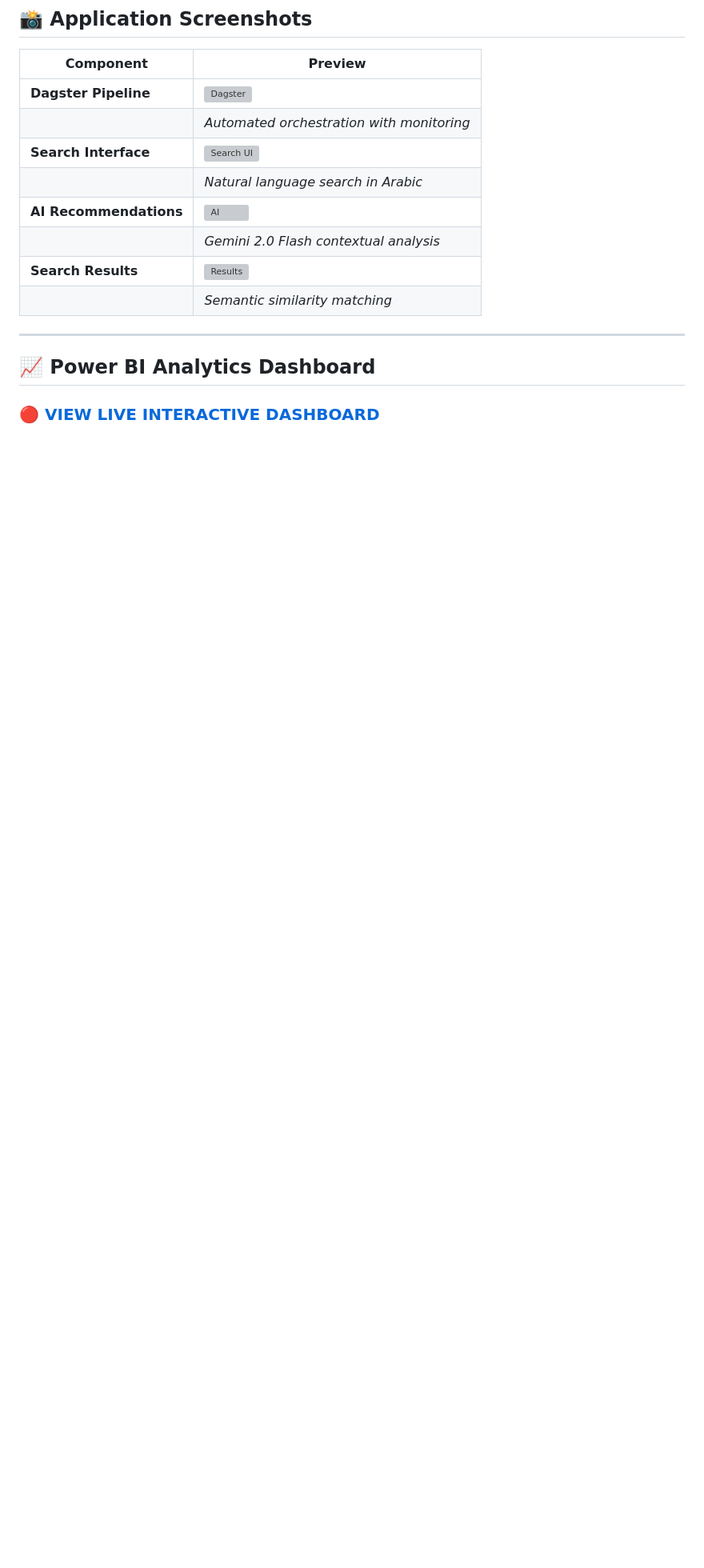
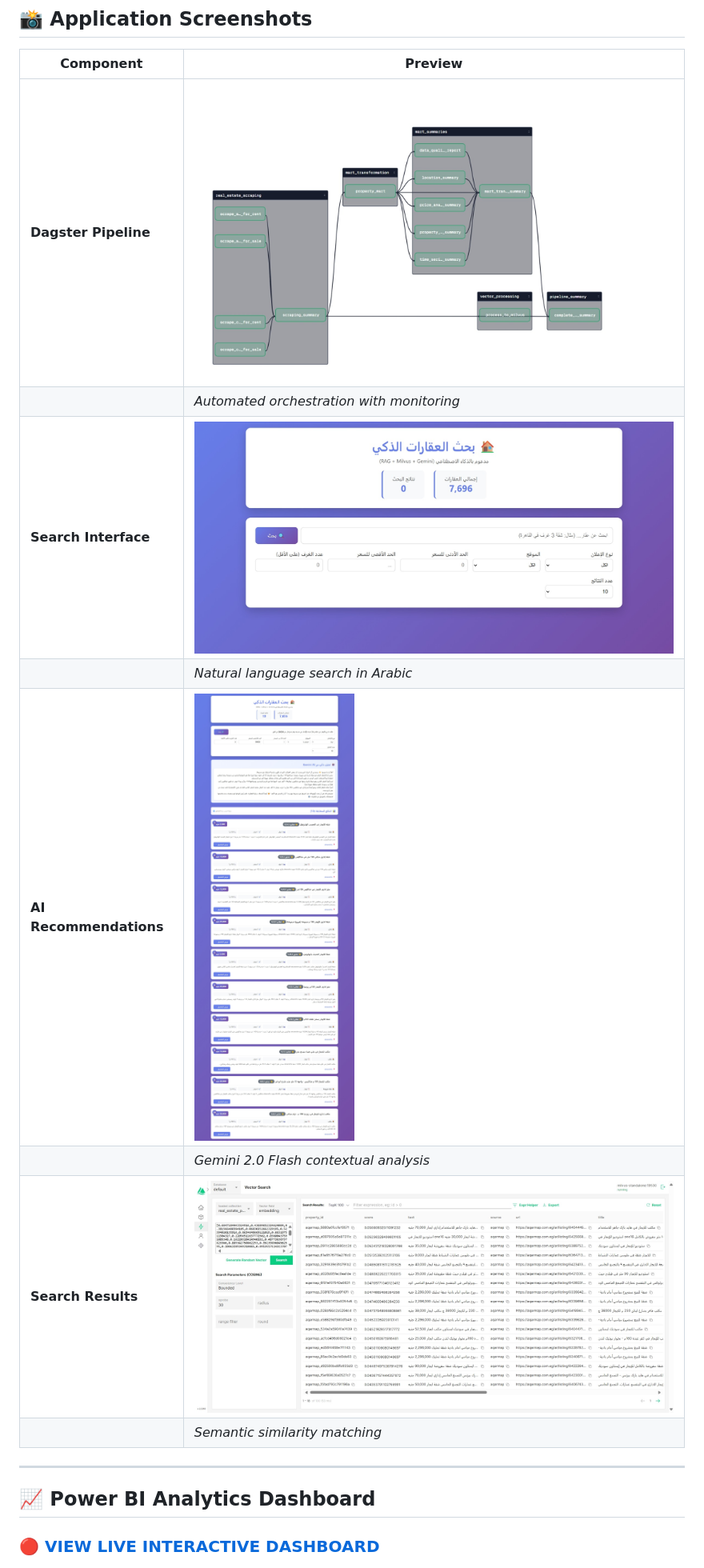
Before and after one commit to Ziadashraf301/Realestate-llm-pipeline, a Markdown page: README.md, the part around the change printed below. Shown: that part at 80% size. Rendered like a GitHub page; blank space fills up the shorter version; grey boxes are pictures that could not be loaded.

```diff
--- a/README.md
+++ b/README.md
@@ -65,13 +65,13 @@ This end-to-end real estate intelligence platform automates property data collec
 
 | Component | Preview |
 |-----------|---------|
-| **Dagster Pipeline** | ![Dagster](./Docs/images/dagster-pipeline.png) |
+| **Dagster Pipeline** | ![Dagster](./docs/images/dagster-pipeline.png) |
 | | *Automated orchestration with monitoring* |
-| **Search Interface** | ![Search UI](./Docs/images/search-ui.png) |
+| **Search Interface** | ![Search UI](./docs/images/search-ui.png) |
 | | *Natural language search in Arabic* |
-| **AI Recommendations** | ![AI](./Docs/images/ai-recommendations.png) |
+| **AI Recommendations** | ![AI](./docs/images/ai-recommendations.png) |
 | | *Gemini 2.0 Flash contextual analysis* |
-| **Search Results** | ![Results](./Docs/images/search-results.png) |
+| **Search Results** | ![Results](./docs/images/search-results.png) |
 | | *Semantic similarity matching* |
 
 ---
```
Also changed, not shown: other parts of README.md (+1 -1 lines).
